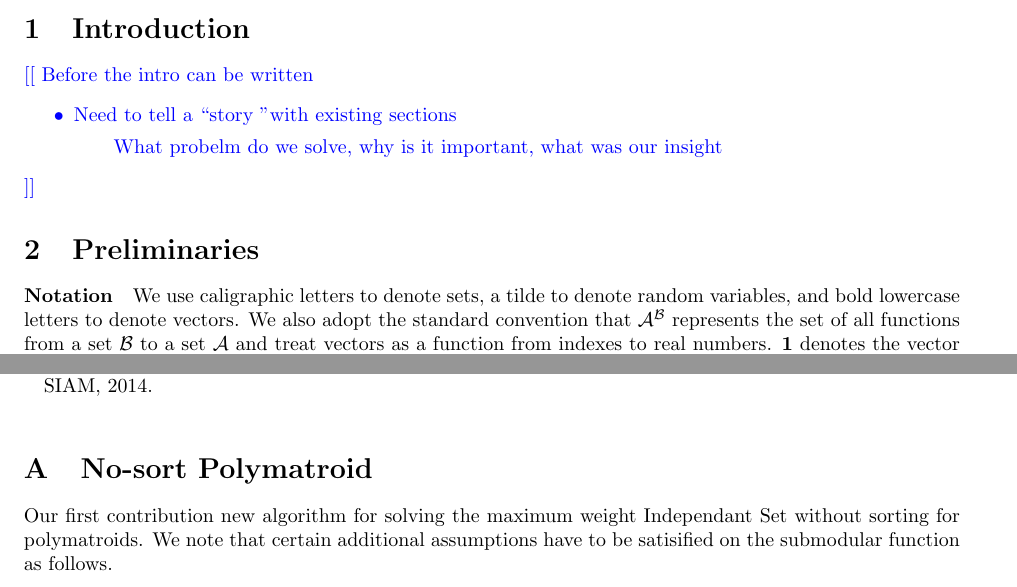
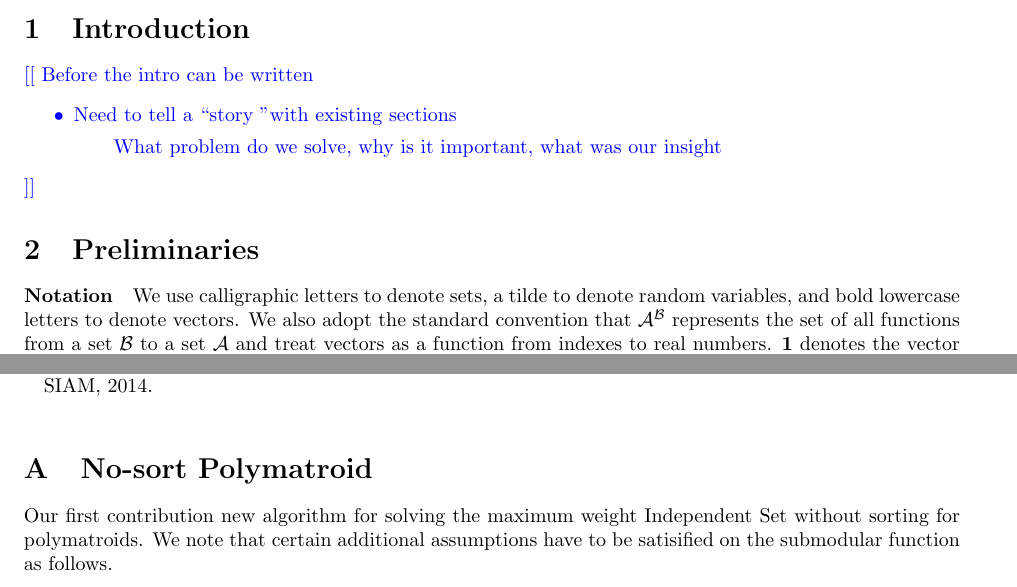
Before and after one commit to GersiD/FastCVaR, a LaTeX document (main.tex): two parts of pages 1 and 8 of 8, joined at a grey line, cut so that both start at the same text. Compiled offline with pdfLaTeX.

Commit message:
spell chek

```diff
--- a/main.tex
+++ b/main.tex
@@ -69,14 +69,14 @@
   Before the intro can be written
 \begin{itemize}
   \item Need to tell a \textquotedblleft story \textquotedblright with existing sections
-  \subitem What probelm do we solve, why is it important, what was our insight
+  \subitem What problem do we solve, why is it important, what was our insight
 \end{itemize}
 }
 
 \section{Preliminaries}
 
 \paragraph{Notation}
-We use caligraphic letters to denote sets, a tilde to denote random variables, and bold lowercase letters to denote vectors.
+We use calligraphic letters to denote sets, a tilde to denote random variables, and bold lowercase letters to denote vectors.
 We also adopt the standard convention that $\mathcal{A}^{\mathcal{B}}$ represents the set of all functions from a set $\mathcal{B}$ to a set $\mathcal{A}$ and treat vectors as a function from indexes to real numbers. $\bm{1}$ denotes the vector of ones and $\mathds{1}(bool)$ denotes the indicator function. We use the convention that comparison operators are defined on vector spaces element-wise, that is for $x, y \in \Real^n$ then $x \leq y \iff x_i \leq y_i \quad \; \forall \; i \in 1\dots n$. Finally, $\Delta^n$ denotes the standard $n$-simplex while $\Delta_k^n$ denotes the k-capped simplex~\cite{kcapped_ang}.
 We assume a probability space with finite outcomes $\Omega = \left\{ 1, \dots , N \right\}$, events $\mathcal{F}$, and
 probability measure $\mathbb{P} \in \Delta^N$. We consider a random variable to be any mapping $\tilde{x}\colon \Omega \to \Real$. Or equivalently as vectors on $\Omega$. For example, the vector $\bm{x}\in \Real^N$ equivalent to $\tilde{x}$ is constructed as
@@ -539,7 +539,7 @@ From previous work, we know that $D(p\|q) \leq \frac{1}{2 \ln(2)} \, \|p - q\|_1
 
 \section{No-sort Polymatroid}
 
-Our first contribution new algorithm for solving the maximum weight Independant Set without sorting for polymatroids. We note that certain additional assumptions have to be satisified on the submodular function as follows.
+Our first contribution new algorithm for solving the maximum weight Independent Set without sorting for polymatroids. We note that certain additional assumptions have to be satisified on the submodular function as follows.
 \begin{assumption}
 Assume for $P_f$ that $f(U)$ is such that for all $S_i, S_{ i+1 } \cup E$ where $S_i \cup (i + 1) = S_{ i+1 } $ and $f(S_{ i+1 }) < f(E)$, $f(S_i) + f({i + 1}) = f(S_{ i+1 })$.
 \end{assumption}
```
Also changed, not shown: main.tex (10 more changed lines).
